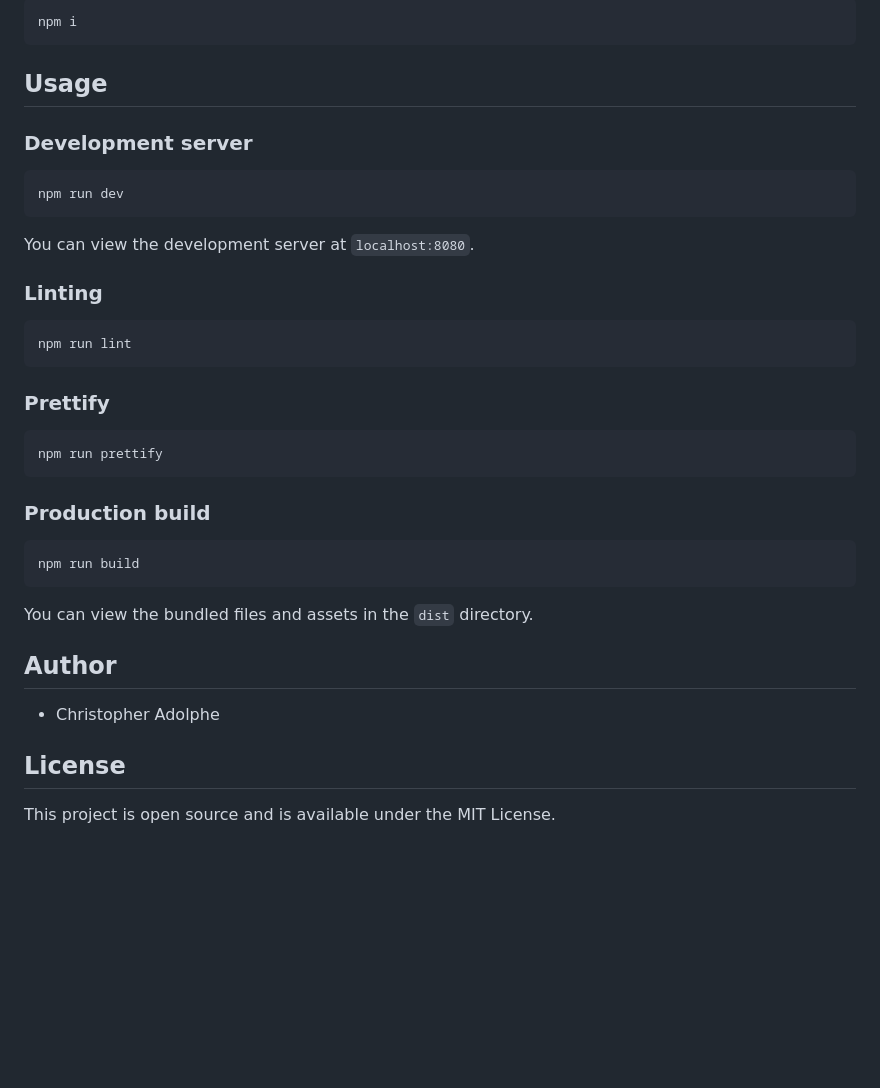
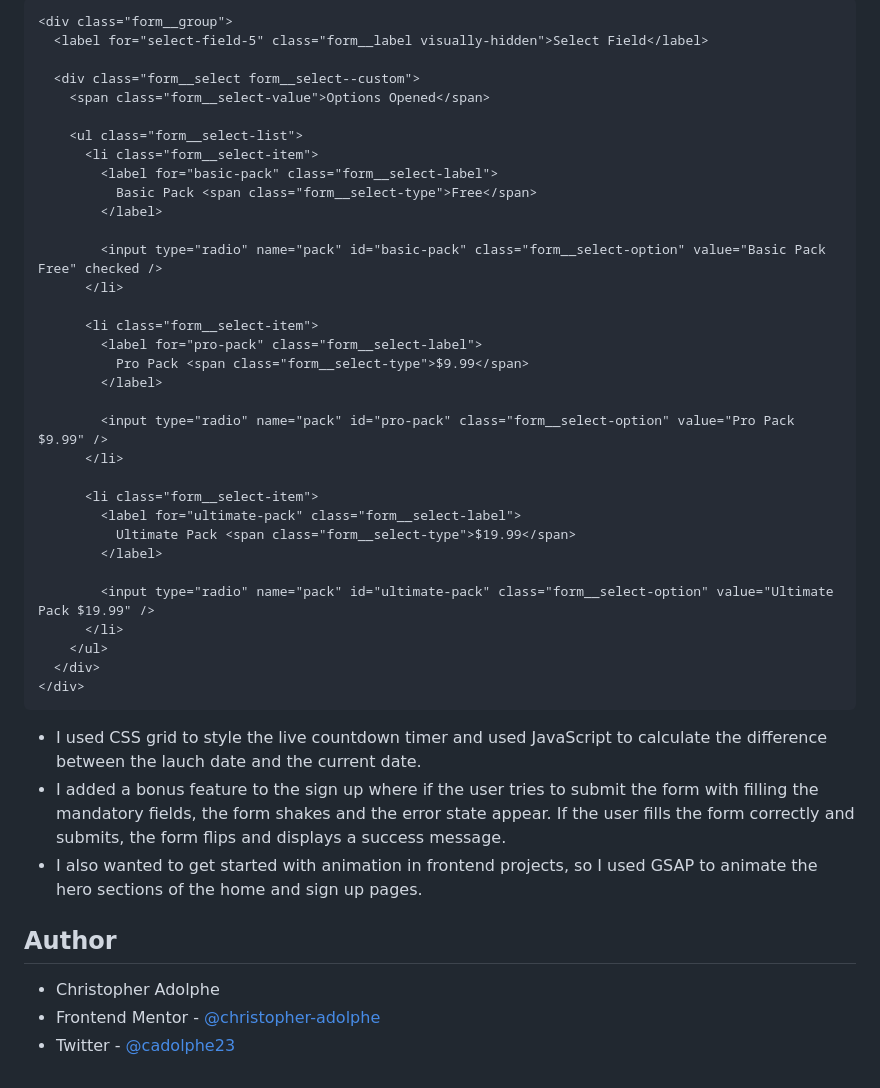
Before and after one commit to christopher-adolphe/fm-challenge-officelite, a Markdown page: README.md, the part around the change printed below. Drawn GitHub-style; blank space fills up the shorter version.

Commit message:
Feature (Animation): Update README.md

````diff
--- a/README.md
+++ b/README.md
@@ -14,42 +63,50 @@ Clone the repository and run npm install.
 
-```bash
-npm i
+```html
+<div class="form__group">
+  <label for="select-field-5" class="form__label visually-hidden">Select Field</label>
+
+  <div class="form__select form__select--custom">
+    <span class="form__select-value">Options Opened</span>
+
+    <ul class="form__select-list">
+      <li class="form__select-item">
+        <label for="basic-pack" class="form__select-label">
+          Basic Pack <span class="form__select-type">Free</span>
+        </label>
+
+        <input type="radio" name="pack" id="basic-pack" class="form__select-option" value="Basic Pack Free" checked />
+      </li>
+
+      <li class="form__select-item">
+        <label for="pro-pack" class="form__select-label">
+          Pro Pack <span class="form__select-type">$9.99</span>
+        </label>
+
+        <input type="radio" name="pack" id="pro-pack" class="form__select-option" value="Pro Pack $9.99" />
+      </li>
+
+      <li class="form__select-item">
+        <label for="ultimate-pack" class="form__select-label">
+          Ultimate Pack <span class="form__select-type">$19.99</span>
+        </label>
+
+        <input type="radio" name="pack" id="ultimate-pack" class="form__select-option" value="Ultimate Pack $19.99" />
+      </li>
+    </ul>
+  </div>
+</div>
 ```
 
-## Usage
-
-### Development server
-
-```bash
-npm run dev
-```
-
-You can view the development server at `localhost:8080`.
-
-### Linting
-
-```bash
-npm run lint
-```
-
-### Prettify
-
-```bash
-npm run prettify
-```
-
-### Production build
-
-```bash
-npm run build
-```
-
-You can view the bundled files and assets in the `dist` directory.
+- I used CSS grid to style the live countdown timer and used JavaScript to calculate the difference
+between the lauch date and the current date.
+- I added a bonus feature to the sign up where if the user tries to submit the form with filling the
+mandatory fields, the form shakes and the error state appear. If the user fills the form correctly and
+submits, the form flips and displays a success message.
+- I also wanted to get started with animation in frontend projects, so I used GSAP to animate the hero
+sections of the home and sign up pages.
 
 ## Author
 
 - Christopher Adolphe
-
-## License
-
-This project is open source and is available under the MIT License.
+- Frontend Mentor - [@christopher-adolphe](https://www.frontendmentor.io/profile/christopher-adolphe)
+- Twitter - [@cadolphe23](https://twitter.com/cadolphe23)
````
Also changed, not shown: other parts of README.md (+53 -4 lines), screenshot.png (added), 1 other file.
